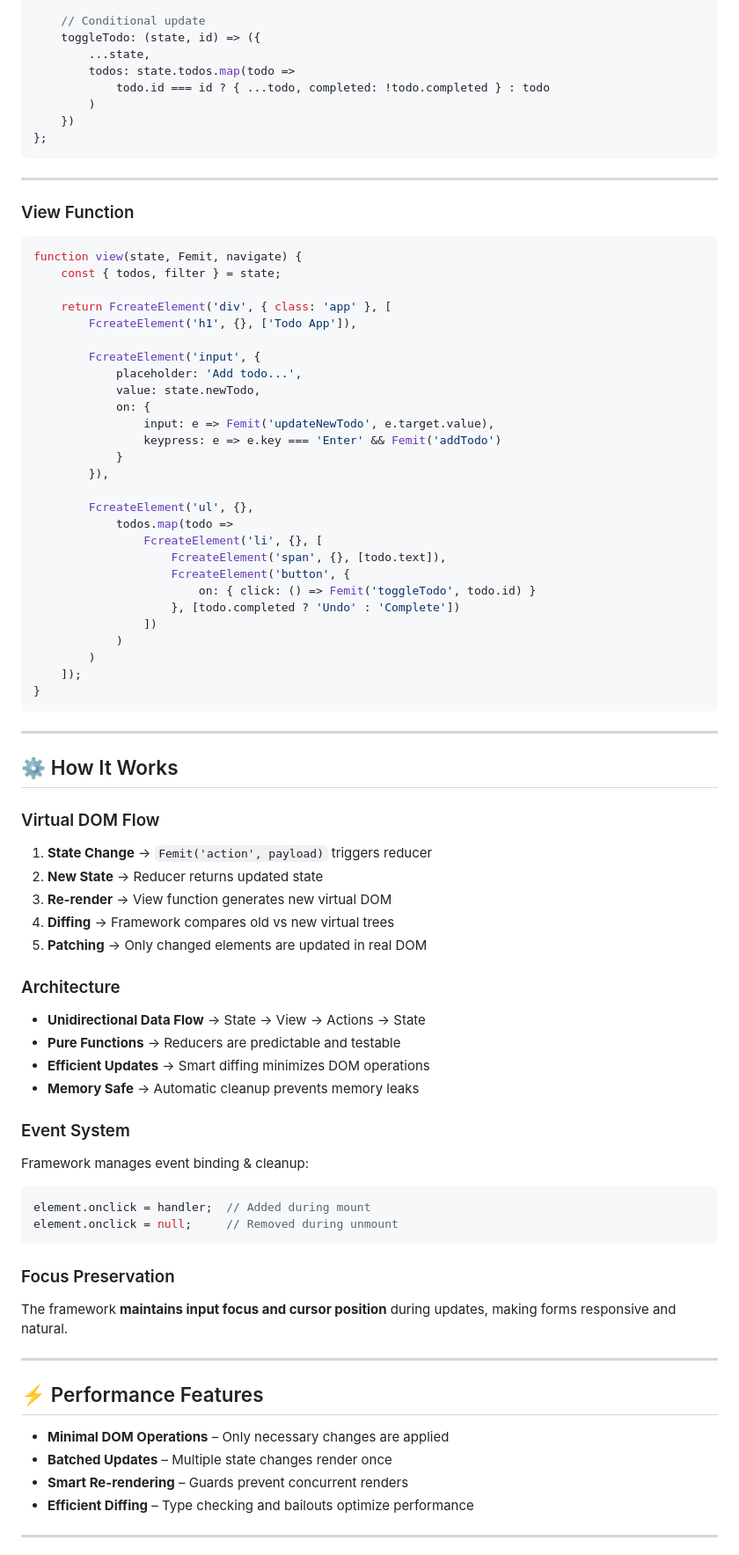
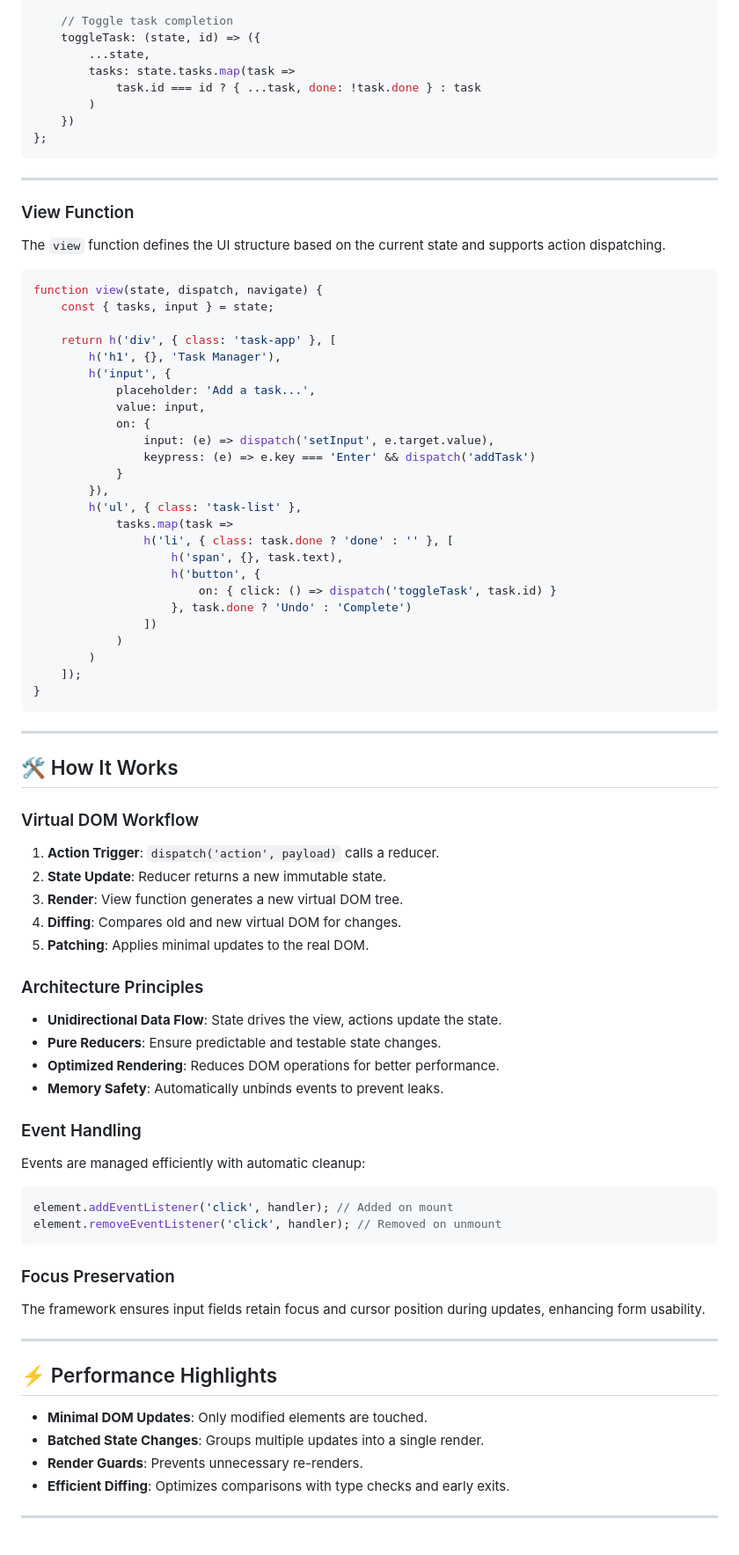
Before and after one commit to Mohamedseffine/mini-framework, a Markdown page: delimma-js/documentation.md, the part around one of its changes. Shown at 88% size. GitHub-like rendering.

````diff
--- a/delimma-js/documentation.md
+++ b/delimma-js/documentation.md
@@ -93,10 +95,10 @@ const reducers = {
     }),
 
-    // Conditional update
-    toggleTodo: (state, id) => ({
+    // Toggle task completion
+    toggleTask: (state, id) => ({
         ...state,
-        todos: state.todos.map(todo =>
-            todo.id === id ? { ...todo, completed: !todo.completed } : todo
+        tasks: state.tasks.map(task =>
+            task.id === id ? { ...task, done: !task.done } : task
         )
     })
 };
@@ -106,29 +108,29 @@ const reducers = {
 
 ### View Function
 
+The `view` function defines the UI structure based on the current state and supports action dispatching.
+
 ```javascript
-function view(state, Femit, navigate) {
-    const { todos, filter } = state;
+function view(state, dispatch, navigate) {
+    const { tasks, input } = state;
 
-    return FcreateElement('div', { class: 'app' }, [
-        FcreateElement('h1', {}, ['Todo App']),
-
-        FcreateElement('input', {
-            placeholder: 'Add todo...',
-            value: state.newTodo,
+    return h('div', { class: 'task-app' }, [
+        h('h1', {}, 'Task Manager'),
+        h('input', {
+            placeholder: 'Add a task...',
+            value: input,
             on: {
-                input: e => Femit('updateNewTodo', e.target.value),
-                keypress: e => e.key === 'Enter' && Femit('addTodo')
+                input: (e) => dispatch('setInput', e.target.value),
+                keypress: (e) => e.key === 'Enter' && dispatch('addTask')
             }
         }),
-
-        FcreateElement('ul', {},
-            todos.map(todo =>
-                FcreateElement('li', {}, [
-                    FcreateElement('span', {}, [todo.text]),
-                    FcreateElement('button', {
-                        on: { click: () => Femit('toggleTodo', todo.id) }
-                    }, [todo.completed ? 'Undo' : 'Complete'])
+        h('ul', { class: 'task-list' },
+            tasks.map(task =>
+                h('li', { class: task.done ? 'done' : '' }, [
+                    h('span', {}, task.text),
+                    h('button', {
+                        on: { click: () => dispatch('toggleTask', task.id) }
+                    }, task.done ? 'Undo' : 'Complete')
                 ])
             )
         )
@@ -138,42 +140,39 @@ function view(state, Femit, navigate) {
 
 ---
 
-## ⚙️ How It Works
+## 🛠️ How It Works
 
-### Virtual DOM Flow
-1. **State Change** → `Femit('action', payload)` triggers reducer
-2. **New State** → Reducer returns updated state
-3. **Re-render** → View function generates new virtual DOM
-4. **Diffing** → Framework compares old vs new virtual trees
-5. **Patching** → Only changed elements are updated in real DOM
+### Virtual DOM Workflow
+1. **Action Trigger**: `dispatch('action', payload)` calls a reducer.
+2. **State Update**: Reducer returns a new immutable state.
+3. **Render**: View function generates a new virtual DOM tree.
+4. **Diffing**: Compares old and new virtual DOM for changes.
+5. **Patching**: Applies minimal updates to the real DOM.
 
-### Architecture
-- **Unidirectional Data Flow** → State → View → Actions → State
-- **Pure Functions** → Reducers are predictable and testable
-- **Efficient Updates** → Smart diffing minimizes DOM operations
-- **Memory Safe** → Automatic cleanup prevents memory leaks
+### Architecture Principles
+- **Unidirectional Data Flow**: State drives the view, actions update the state.
+- **Pure Reducers**: Ensure predictable and testable state changes.
+- **Optimized Rendering**: Reduces DOM operations for better performance.
+- **Memory Safety**: Automatically unbinds events to prevent leaks.
 
-### Event System
-
-Framework manages event binding & cleanup:
+### Event Handling
+Events are managed efficiently with automatic cleanup:
 
 ```javascript
-element.onclick = handler;  // Added during mount
-element.onclick = null;     // Removed during unmount
+element.addEventListener('click', handler); // Added on mount
+element.removeEventListener('click', handler); // Removed on unmount
 ```
 
 ### Focus Preservation
-
-The framework **maintains input focus and cursor position** during updates, making forms responsive and natural.
+The framework ensures input fields retain focus and cursor position during updates, enhancing form usability.
 
 ---
 
-## ⚡ Performance Features
-
-- **Minimal DOM Operations** – Only necessary changes are applied
-- **Batched Updates** – Multiple state changes render once
-- **Smart Re-rendering** – Guards prevent concurrent renders
-- **Efficient Diffing** – Type checking and bailouts optimize performance
+## ⚡ Performance Highlights
+- **Minimal DOM Updates**: Only modified elements are touched.
+- **Batched State Changes**: Groups multiple updates into a single render.
+- **Render Guards**: Prevents unnecessary re-renders.
+- **Efficient Diffing**: Optimizes comparisons with type checks and early exits.
 
 ---
 
````
Also changed, not shown: other parts of delimma-js/documentation.md (+57 -57 lines).
